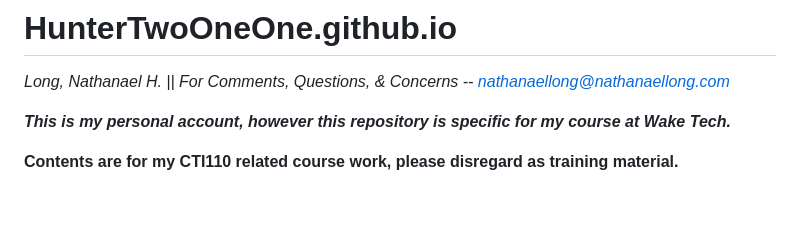
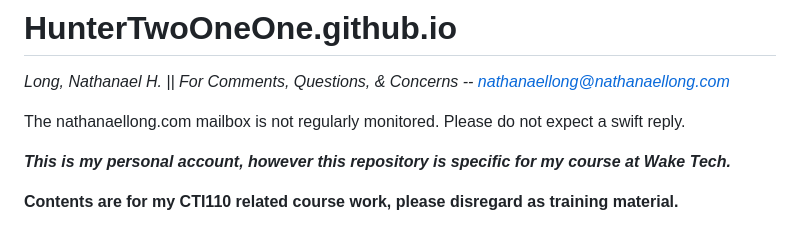
Before and after one commit to HunterTwoOneOne/HunterTwoOneOne.github.io, a Markdown page: README.md, the part around the change. Rendered like a GitHub page; blank space fills up the shorter version.

Commit message:
Update README.md
Added disclaimer about mailbox being irregularly checked.

```diff
--- a/README.md
+++ b/README.md
@@ -1,5 +1,7 @@
 # HunterTwoOneOne.github.io
 *Long, Nathanael H. || For Comments, Questions, & Concerns -- nathanaellong@nathanaellong.com*
+
+The nathanaellong.com mailbox is not regularly monitored. Please do not expect a swift reply.
 
 ***This is my personal account, however this repository is specific for my course at Wake Tech.***
 
```
